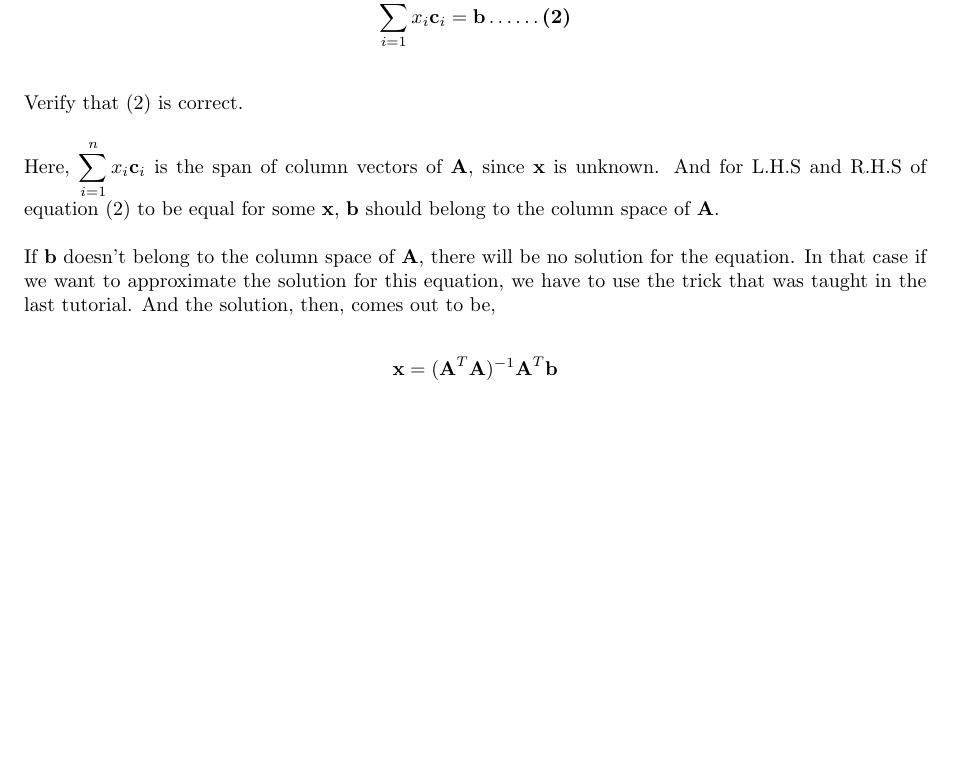
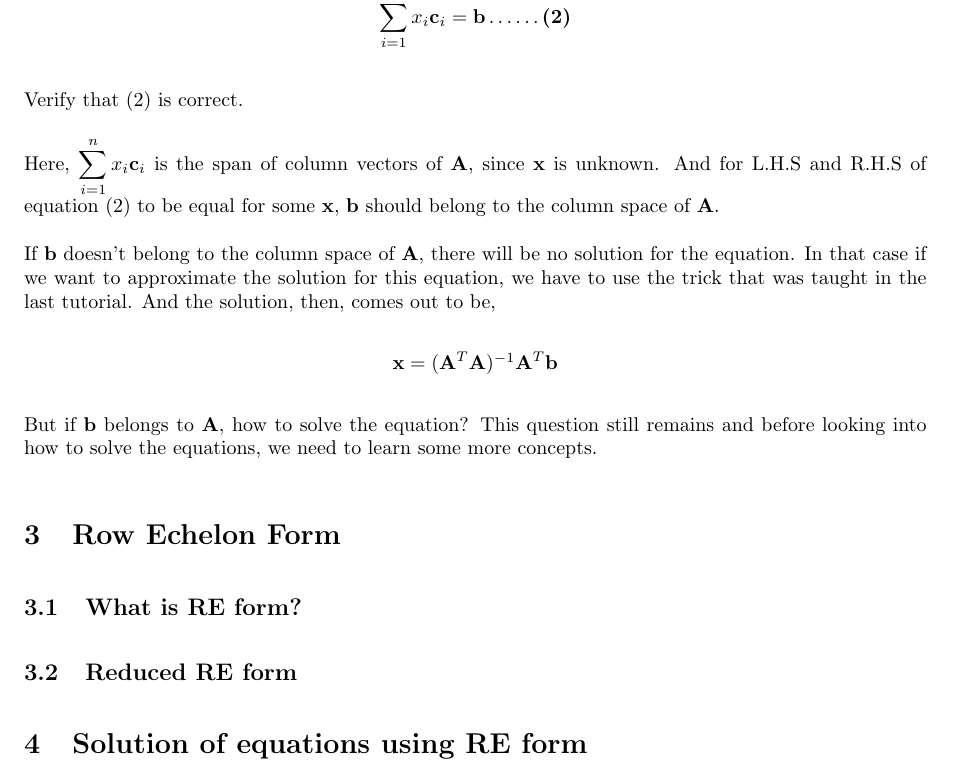
Before and after one commit to kharyal/Notes, a LaTeX document (Linear_Algebra/Scribe_1.tex): part of page 2 of 2, cut so that both start at the same text, the shorter picture padded with empty space. Compiled offline with pdfLaTeX.

Commit message:
All topics added

```diff
--- a/Linear_Algebra/Scribe_1.tex
+++ b/Linear_Algebra/Scribe_1.tex
@@ -167,6 +167,13 @@ If $\textbf{b}$ doesn't belong to the column space of $\textbf{A}$, there will b
     $
 \end{center}
 
+But if $\textbf{b}$ belongs to $\textbf{A}$, how to solve the equation? This question still remains and before looking into how to solve the equations, we need to learn some more concepts.
 
+\section{Row Echelon Form}
+\subsection{What is RE form?}
+
+\subsection{Reduced RE form}
+
+\section{Solution of equations using RE form}
 
 \end{document}
```
